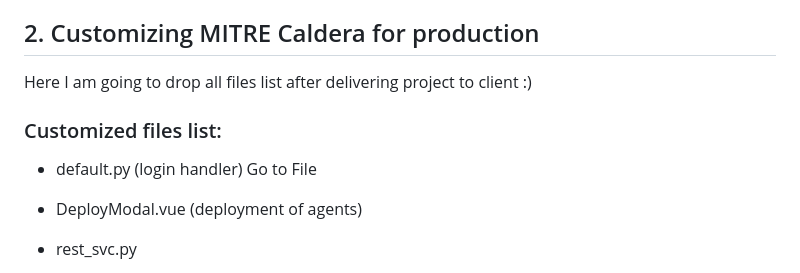
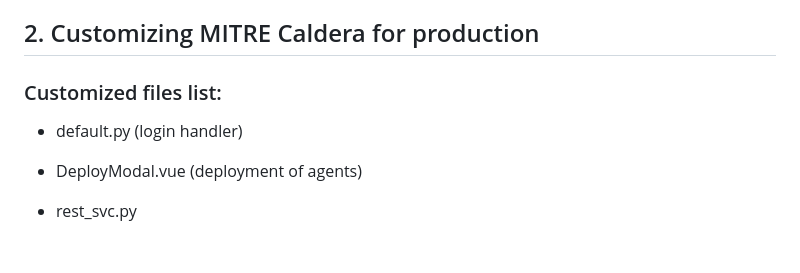
Before and after one commit to csshark/CALDERA-PLUGINS, a Markdown page: caldera-configs/README.md, the part around the change. Rendered like a GitHub page; blank space fills up the shorter version.

```diff
--- a/caldera-configs/README.md
+++ b/caldera-configs/README.md
@@ -117,10 +117,10 @@ The most important things to remember are:
 
 
 ## 2. Customizing MITRE Caldera for production
-Here I am going to drop all files list after delivering project to client :)
+
 
 ### Customized files list:
-<ul><li>default.py (login handler) <a href="">Go to File</a></li></ul>
+<ul><li>default.py (login handler)</li></ul>
 <ul><li>DeployModal.vue (deployment of agents)</li></ul>
 <ul><li>rest_svc.py</li></ul>
 <ul><li>rest_api.py</li></ul>
```
